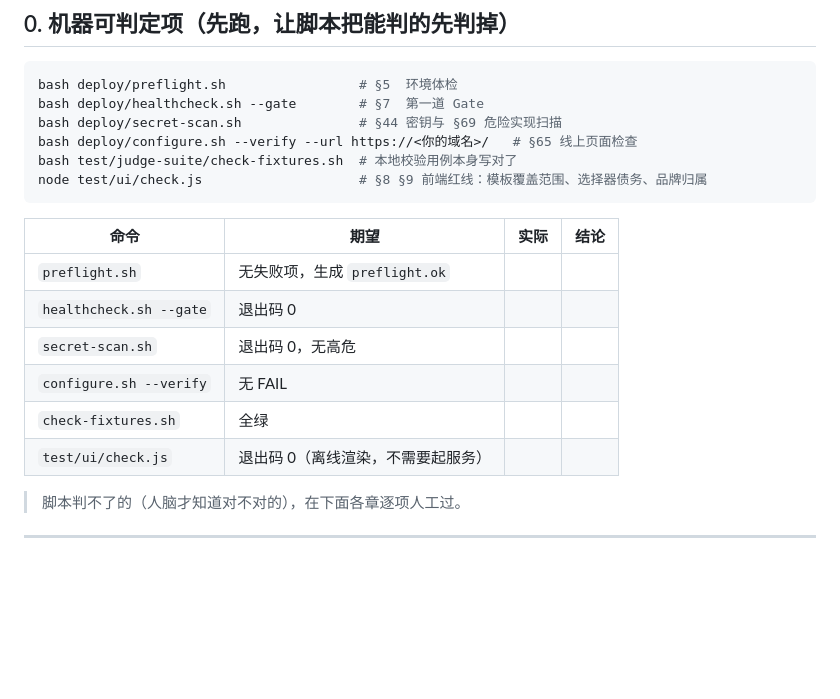
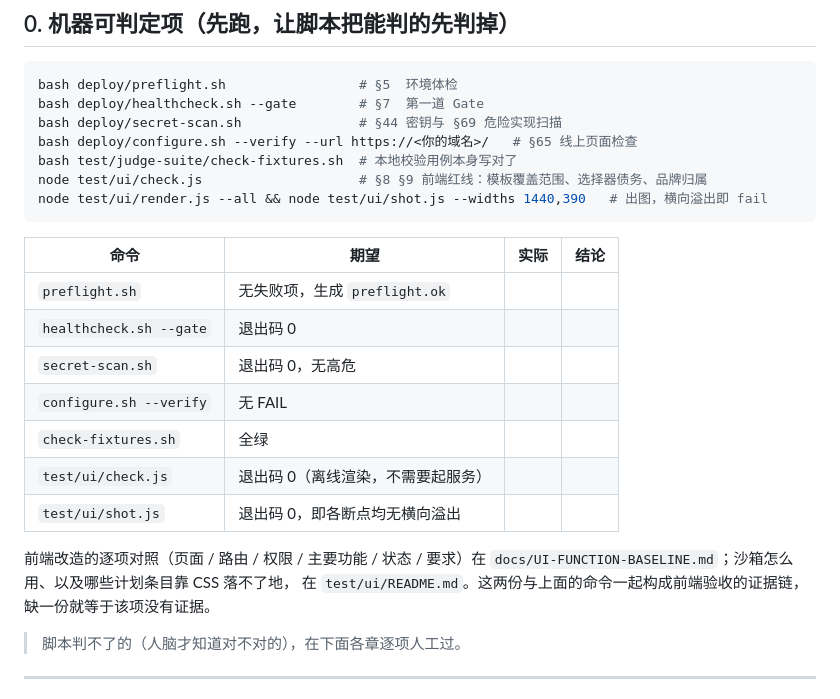
Before and after one commit to 24strokestudent/sylu-oj, a Markdown page: docs/ACCEPTANCE.md, the part around the change. Rendered like a GitHub page; blank space fills up the shorter version.

````diff
--- a/docs/ACCEPTANCE.md
+++ b/docs/ACCEPTANCE.md
@@ -21,6 +21,7 @@ bash deploy/secret-scan.sh               # §44 密钥与 §69 危险实现扫
 bash deploy/configure.sh --verify --url https://<你的域名>/   # §65 线上页面检查
 bash test/judge-suite/check-fixtures.sh  # 本地校验用例本身写对了
 node test/ui/check.js                    # §8 §9 前端红线：模板覆盖范围、选择器债务、品牌归属
+node test/ui/render.js --all && node test/ui/shot.js --widths 1440,390   # 出图，横向溢出即 fail
 ```
 
 | 命令 | 期望 | 实际 | 结论 |
@@ -31,6 +32,11 @@ node test/ui/check.js                    # §8 §9 前端红线：模板覆盖
 | `configure.sh --verify` | 无 FAIL | | |
 | `check-fixtures.sh` | 全绿 | | |
 | `test/ui/check.js` | 退出码 0（离线渲染，不需要起服务） | | |
+| `test/ui/shot.js` | 退出码 0，即各断点均无横向溢出 | | |
+
+前端改造的逐项对照（页面 / 路由 / 权限 / 主要功能 / 状态 / 要求）在
+`docs/UI-FUNCTION-BASELINE.md`；沙箱怎么用、以及哪些计划条目靠 CSS 落不了地，
+在 `test/ui/README.md`。这两份与上面的命令一起构成前端验收的证据链，缺一份就等于该项没有证据。
 
 > 脚本判不了的（人脑才知道对不对的），在下面各章逐项人工过。
 
````
Also changed, not shown: addons/sylu-brand/README.md (+1 -0 lines), docs/UI-FUNCTION-BASELINE.md (added, +76 -0 lines).
